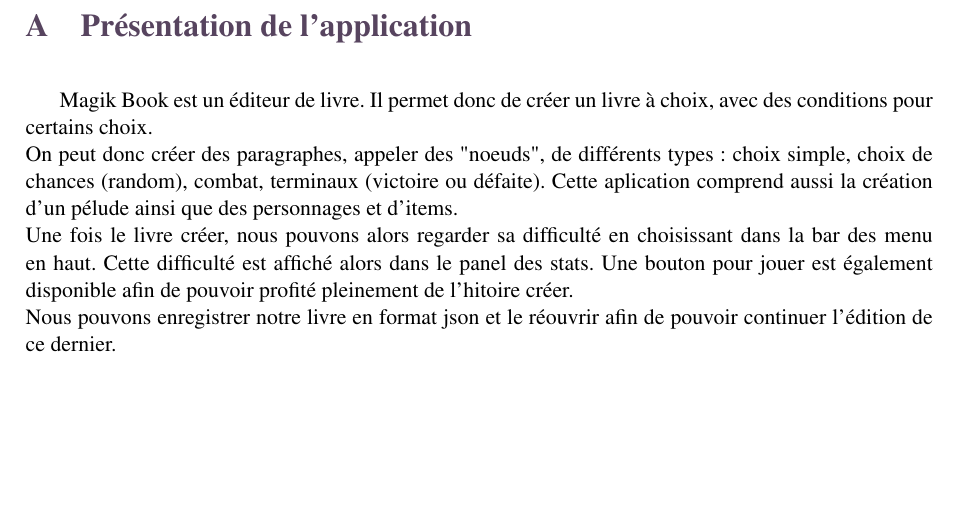
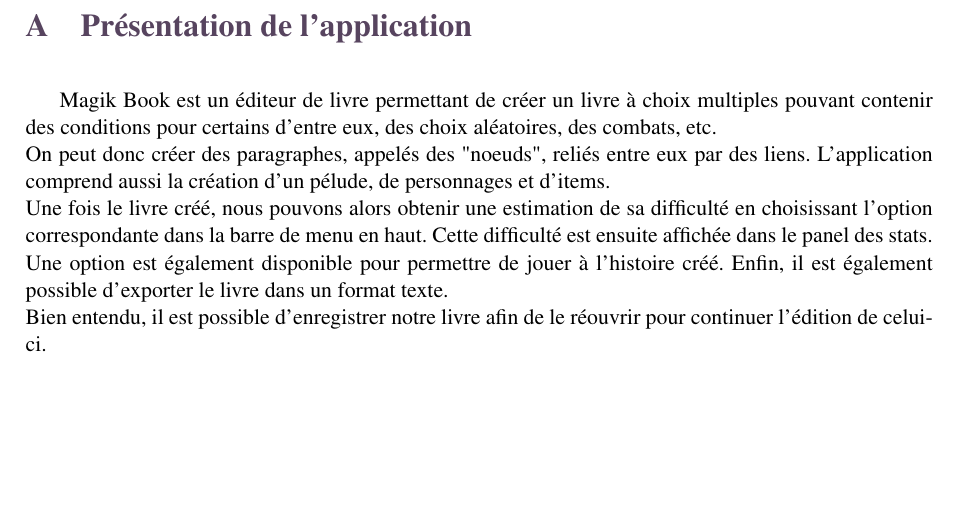
Before and after one commit to emilie-martin-dev/MagicBook, a LaTeX document (doc/Rapport/Rapport.tex, which reads doc/Rapport/include/presentation/presentation.tex): part of page 3 of 11, cut so that both start at the same text. Compiled offline with pdfLaTeX.

Commit message:
doc : Complète la présentation du projet

```diff
--- a/doc/Rapport/include/presentation/presentation.tex
+++ b/doc/Rapport/include/presentation/presentation.tex
@@ -1,7 +1,7 @@
 \chapter{Présentation du projet}
 
 	\section{Présentation de l'application}
-        Magik Book est un éditeur de livre. Il permet donc de créer un livre à choix, avec des conditions pour certains choix.\\
-        On peut donc créer des paragraphes, appeler des "noeuds", de différents types: choix simple, choix de chances (random), combat, terminaux (victoire ou défaite). Cette aplication comprend aussi la création d'un pélude ainsi que des personnages et d'items.\\
-        Une fois le livre créer, nous pouvons alors regarder sa difficulté en choisissant dans la bar des menu en haut. Cette difficulté est affiché alors dans le panel des stats. Une bouton pour jouer est également disponible afin de pouvoir profité pleinement de l'hitoire créer.\\
-        Nous pouvons enregistrer notre livre en format json et le réouvrir afin de pouvoir continuer l'édition de ce dernier.
+        Magik Book est un éditeur de livre permettant de créer un livre à choix multiples pouvant contenir des conditions pour certains d'entre eux, des choix aléatoires, des combats, etc.\\
+        On peut donc créer des paragraphes, appelés des "noeuds", reliés entre eux par des liens. L'application comprend aussi la création d'un pélude, de personnages et d'items.\\
+        Une fois le livre créé, nous pouvons alors obtenir une estimation de sa difficulté en choisissant l'option correspondante dans la barre de menu en haut. Cette difficulté est ensuite affichée dans le panel des stats. Une option est également disponible pour permettre de jouer à l'histoire créé. Enfin, il est également possible d'exporter le livre dans un format texte.\\
+        Bien entendu, il est possible d'enregistrer notre livre afin de le réouvrir pour continuer l'édition de celui-ci.
```
